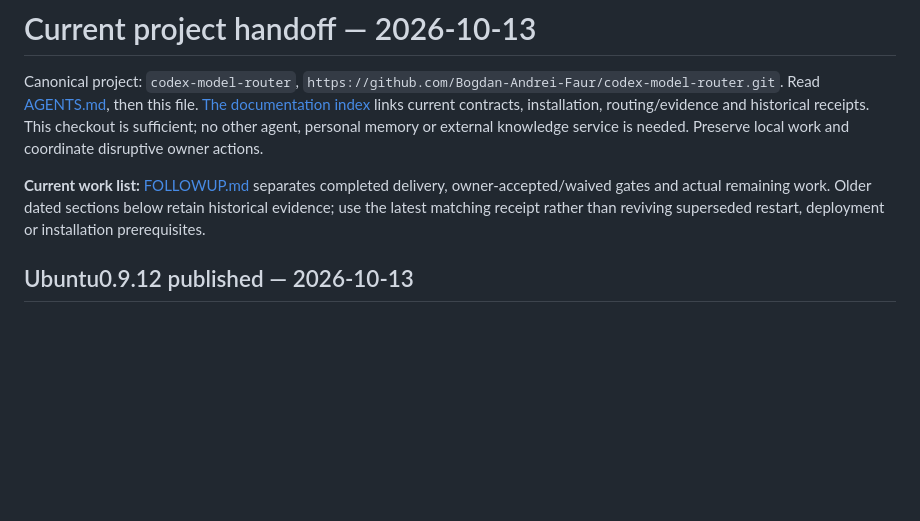
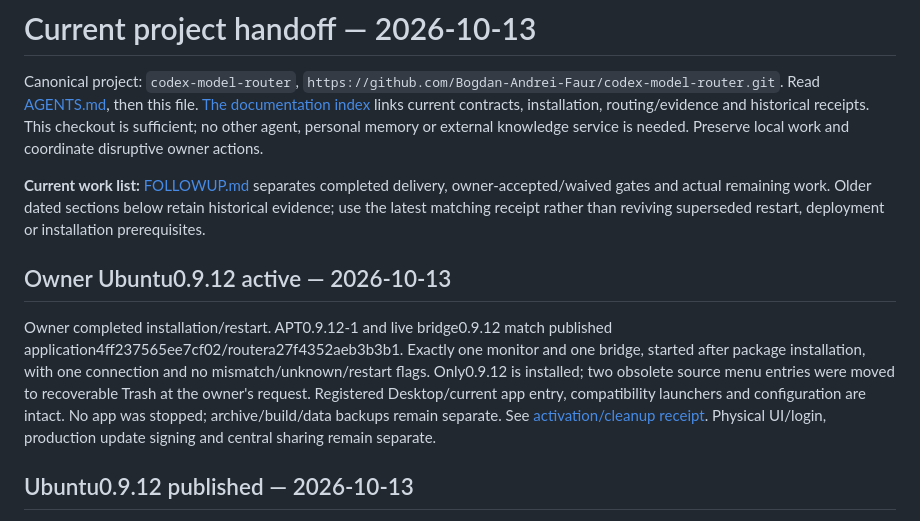
Before and after one commit to Bogdan-Andrei-Faur/codex-model-router, a Markdown page: docs/HANDOFF.md, the part around the change. Rendered like a GitHub page; blank space fills up the shorter version.

Commit message:
docs: verify Ubuntu 0.9.12 activation and legacy menu cleanup

```diff
--- a/docs/HANDOFF.md
+++ b/docs/HANDOFF.md
@@ -11,6 +11,18 @@ service is needed. Preserve local work and coordinate disruptive owner actions.
 owner-accepted/waived gates and actual remaining work. Older dated sections below
 retain historical evidence; use the latest matching receipt rather than reviving
 superseded restart, deployment or installation prerequisites.
+
+## Owner Ubuntu0.9.12 active — 2026-10-13
+
+Owner completed installation/restart. APT0.9.12-1 and live bridge0.9.12 match
+published application4ff237565ee7cf02/routera27f4352aeb3b3b1. Exactly one monitor
+and one bridge, started after package installation, with one connection and no
+mismatch/unknown/restart flags. Only0.9.12 is installed; two obsolete source menu
+entries were moved to recoverable Trash at the owner's request. Registered
+Desktop/current app entry, compatibility launchers and configuration are intact.
+No app was stopped; archive/build/data backups remain separate. See
+[activation/cleanup receipt](native-validation/2026-10-13-ubuntu-0.9.12-activation.md).
+Physical UI/login, production update signing and central sharing remain separate.
 
 ## Ubuntu0.9.12 published — 2026-10-13
 
```
Also changed, not shown: docs/native-validation/2026-10-13-ubuntu-0.9.12-activation.md (added, +40 -0 lines), docs/native-validation/STATUS.md (+10 -0 lines).
